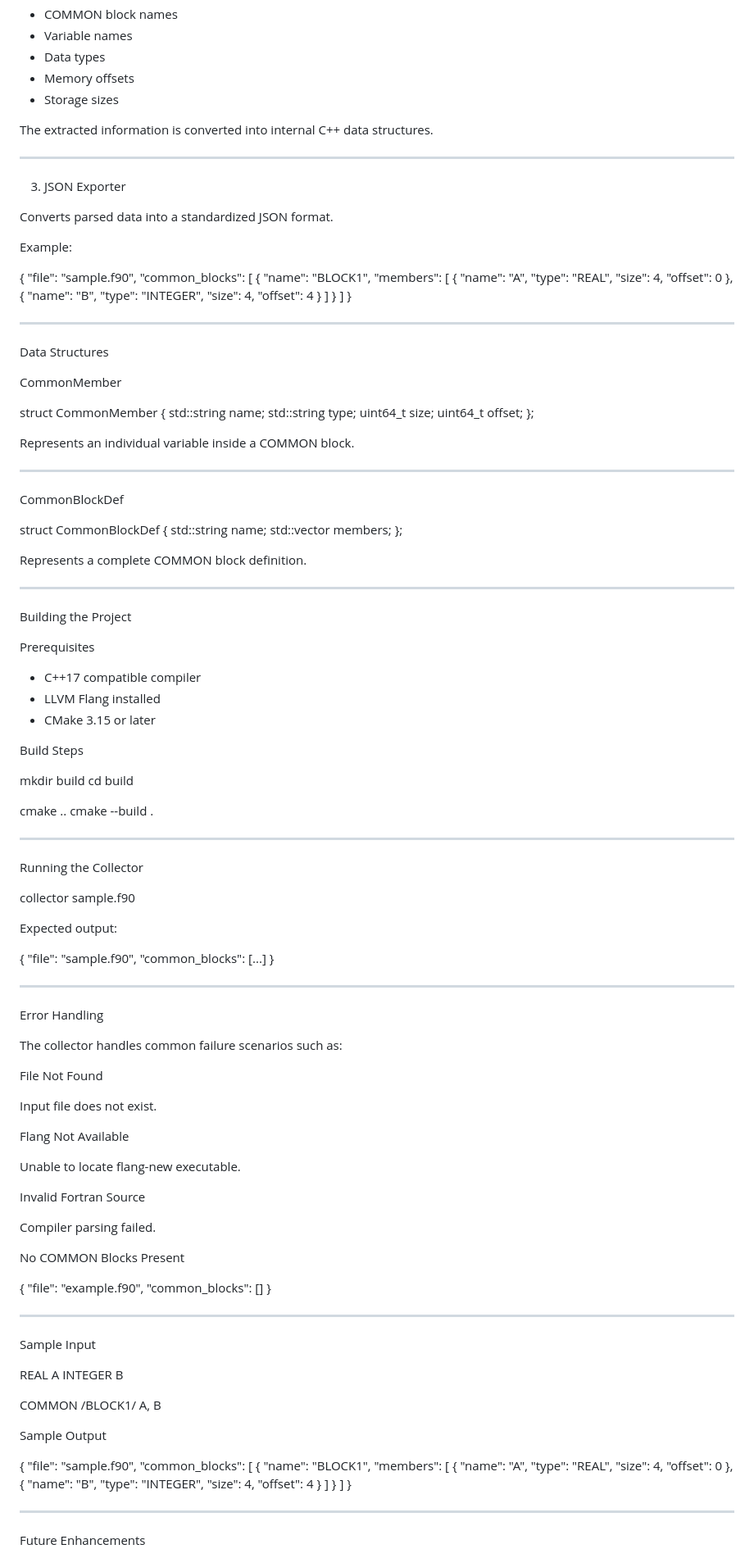
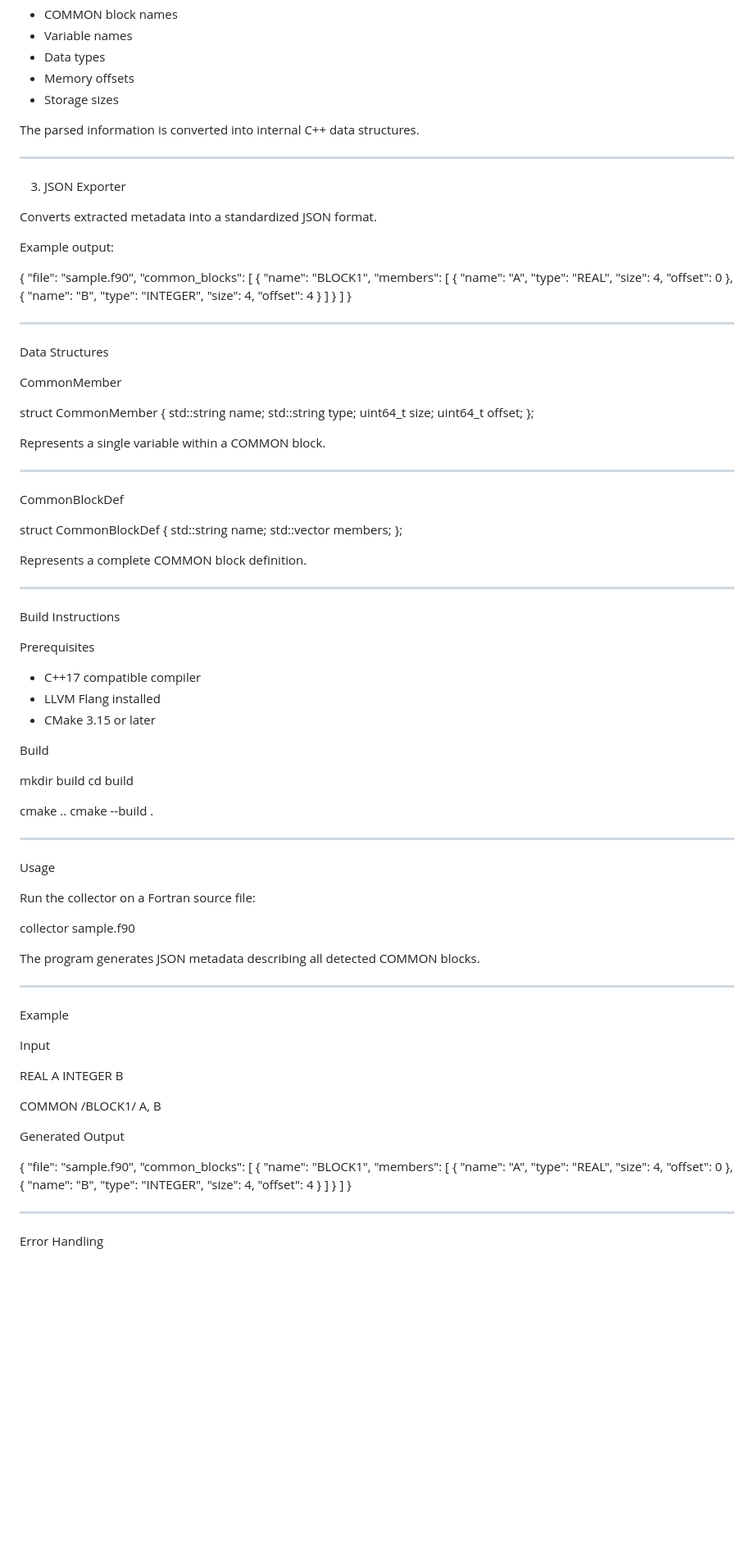
Before and after one commit to kruthikan174/Fortran-Memory-Analyzer, a Markdown page: README.md, the part around one of its changes. Shown at 82% size. Drawn GitHub-style; blank space fills up the shorter version.

```diff
--- a/README.md
+++ b/README.md
@@ -124,15 +127,15 @@ Processes the compiler-generated symbol dump and extracts:
 - Memory offsets
 - Storage sizes
 
-The extracted information is converted into internal C++ data structures.
+The parsed information is converted into internal C++ data structures.
 
 ---
 
 3. JSON Exporter
 
-Converts parsed data into a standardized JSON format.
+Converts extracted metadata into a standardized JSON format.
 
-Example:
+Example output:
 
 {
   "file": "sample.f90",
@@ -170,7 +173,7 @@ struct CommonMember {
     uint64_t offset;
 };
 
-Represents an individual variable inside a COMMON block.
+Represents a single variable within a COMMON block.
 
 ---
 
@@ -185,7 +188,7 @@ Represents a complete COMMON block definition.
 
 ---
 
-Building the Project
+Build Instructions
 
 Prerequisites
 
@@ -193,7 +196,7 @@ Prerequisites
 - LLVM Flang installed
 - CMake 3.15 or later
 
-Build Steps
+Build
 
 mkdir build
 cd build
@@ -203,52 +206,26 @@ cmake --build .
 
 ---
 
-Running the Collector
+Usage
+
+Run the collector on a Fortran source file:
 
 collector sample.f90
 
-Expected output:
-
-{
-  "file": "sample.f90",
-  "common_blocks": [...]
-}
+The program generates JSON metadata describing all detected COMMON blocks.
 
 ---
 
-Error Handling
+Example
 
-The collector handles common failure scenarios such as:
-
-File Not Found
-
-Input file does not exist.
-
-Flang Not Available
-
-Unable to locate flang-new executable.
-
-Invalid Fortran Source
-
-Compiler parsing failed.
-
-No COMMON Blocks Present
-
-{
-  "file": "example.f90",
-  "common_blocks": []
-}
-
----
-
-Sample Input
+Input
 
 REAL A
 INTEGER B
 
 COMMON /BLOCK1/ A, B
 
-Sample Output
+Generated Output
 
 {
   "file": "sample.f90",
@@ -275,5 +252,5 @@ Sample Output
 
 ---
 
-Future Enhancements
+Error Handling
 
```
Also changed, not shown: other parts of README.md (+103 -77 lines).
